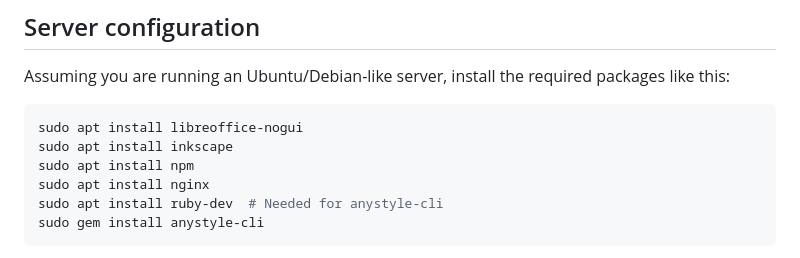
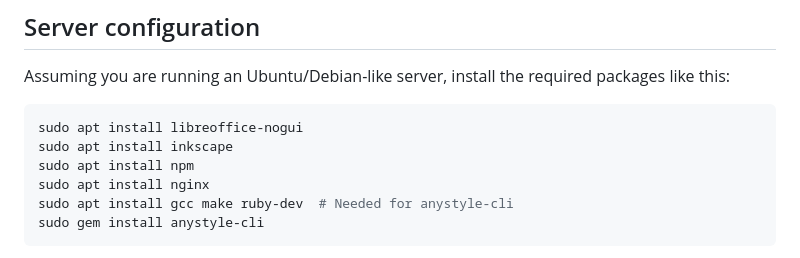
Before and after one commit to pnb/paper-convert-www, a Markdown page: README.md, the part around the change. Drawn GitHub-style.

Commit message:
Update instructions needed for new install

````diff
--- a/README.md
+++ b/README.md
@@ -9,7 +9,7 @@ sudo apt install libreoffice-nogui
 sudo apt install inkscape
 sudo apt install npm
 sudo apt install nginx
-sudo apt install ruby-dev  # Needed for anystyle-cli
+sudo apt install gcc make ruby-dev  # Needed for anystyle-cli
 sudo gem install anystyle-cli
 ```
 
````
